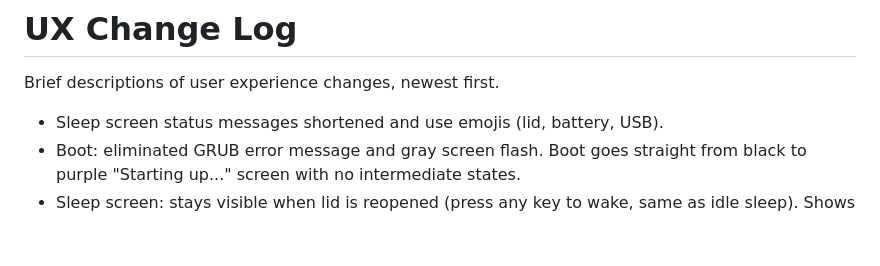
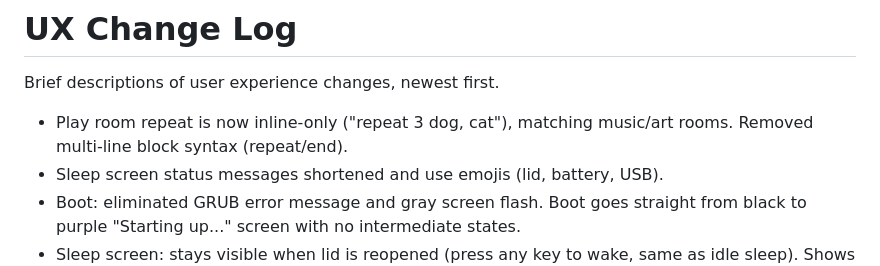
Before and after one commit to purplecomputerorg/purplecomputer, a Markdown page: UX_LOG.md, the part around the change. Rendered like a GitHub page; blank space fills up the shorter version.

Commit message:
Update UX_LOG

```diff
--- a/UX_LOG.md
+++ b/UX_LOG.md
@@ -2,6 +2,7 @@
 
 Brief descriptions of user experience changes, newest first.
 
+- Play room repeat is now inline-only ("repeat 3 dog, cat"), matching music/art rooms. Removed multi-line block syntax (repeat/end).
 - Sleep screen status messages shortened and use emojis (lid, battery, USB).
 - Boot: eliminated GRUB error message and gray screen flash. Boot goes straight from black to purple "Starting up..." screen with no intermediate states.
 - Sleep screen: stays visible when lid is reopened (press any key to wake, same as idle sleep). Shows dynamic power status: how long lid was closed, charger state, auto-shutdown timing, and USB context on live boot. Helps parents understand power behavior at a glance.
```
